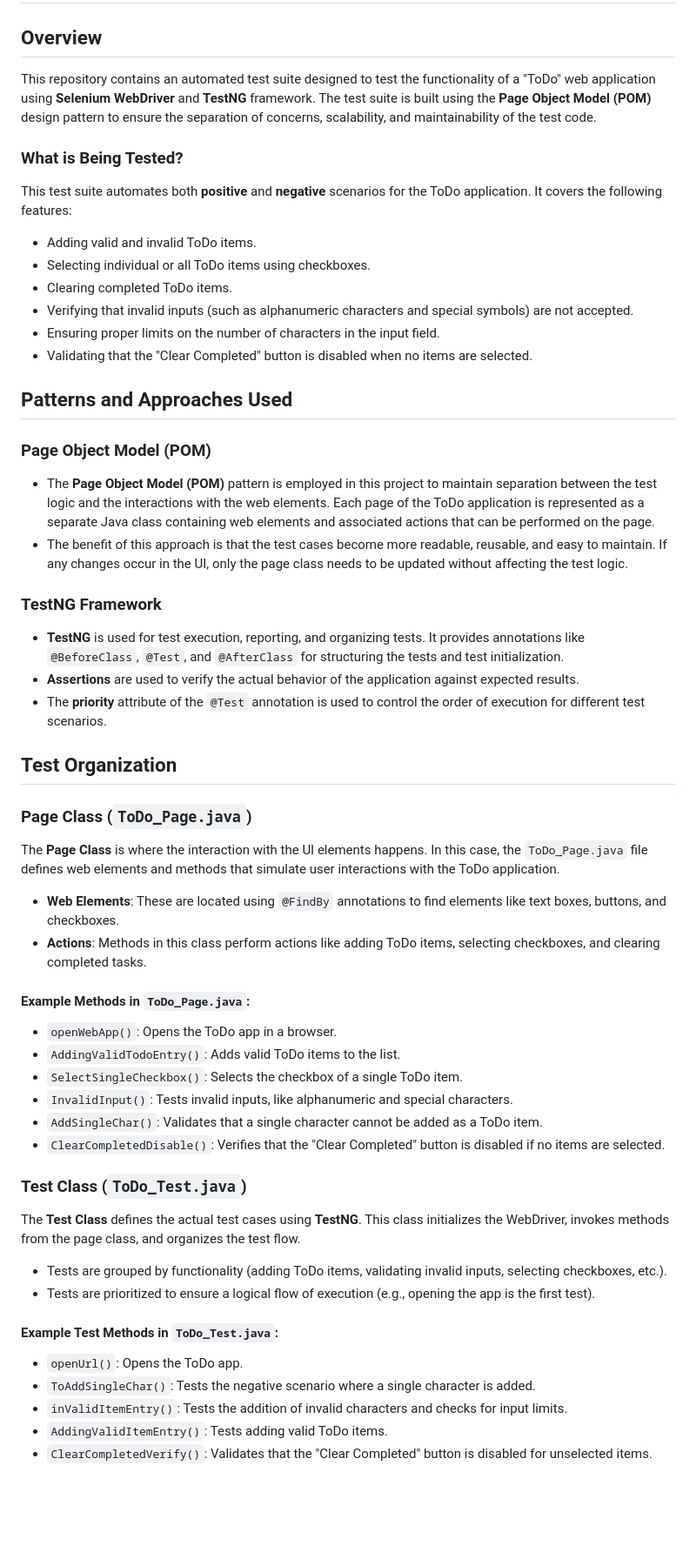
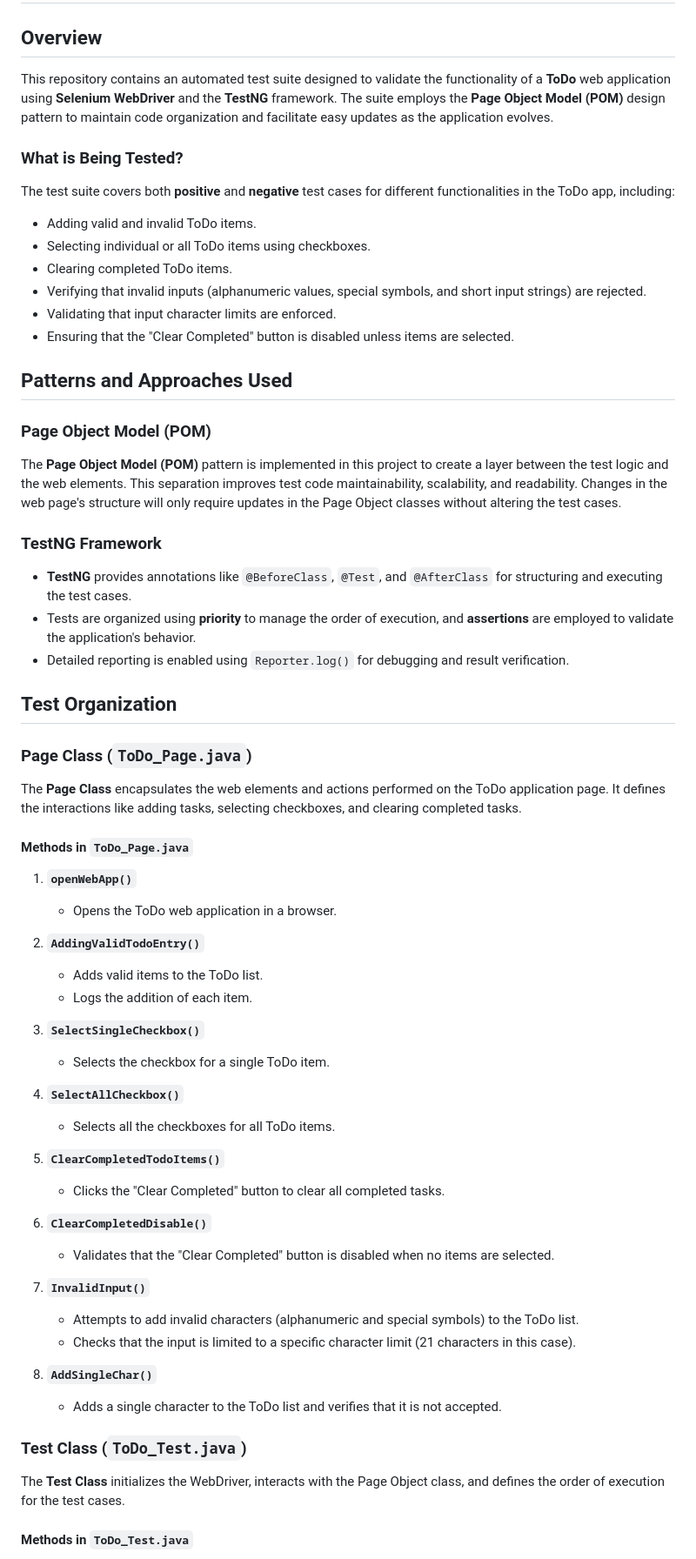
Before and after one commit to ShubhamP9495/SeleniumJava, a Markdown page: README.md, the part around the change printed below. Shown: that part at 87% size. Rendered like a GitHub page; blank space fills up the shorter version.

```diff
--- a/README.md
+++ b/README.md
@@ -1,52 +1,62 @@
 # README for ToDo Application Automation Test Suite
 
 ## Overview
-This repository contains an automated test suite designed to test the functionality of a "ToDo" web application using **Selenium WebDriver** and **TestNG** framework. The test suite is built using the **Page Object Model (POM)** design pattern to ensure the separation of concerns, scalability, and maintainability of the test code.
+This repository contains an automated test suite designed to validate the functionality of a **ToDo** web application using **Selenium WebDriver** and the **TestNG** framework. The suite employs the **Page Object Model (POM)** design pattern to maintain code organization and facilitate easy updates as the application evolves.
 
 ### What is Being Tested?
-This test suite automates both **positive** and **negative** scenarios for the ToDo application. It covers the following features:
+The test suite covers both **positive** and **negative** test cases for different functionalities in the ToDo app, including:
 - Adding valid and invalid ToDo items.
 - Selecting individual or all ToDo items using checkboxes.
 - Clearing completed ToDo items.
-- Verifying that invalid inputs (such as alphanumeric characters and special symbols) are not accepted.
-- Ensuring proper limits on the number of characters in the input field.
-- Validating that the "Clear Completed" button is disabled when no items are selected.
+- Verifying that invalid inputs (alphanumeric values, special symbols, and short input strings) are rejected.
+- Validating that input character limits are enforced.
+- Ensuring that the "Clear Completed" button is disabled unless items are selected.
 
 ## Patterns and Approaches Used
 
 ### Page Object Model (POM)
-- The **Page Object Model (POM)** pattern is employed in this project to maintain separation between the test logic and the interactions with the web elements. Each page of the ToDo application is represented as a separate Java class containing web elements and associated actions that can be performed on the page.
-- The benefit of this approach is that the test cases become more readable, reusable, and easy to maintain. If any changes occur in the UI, only the page class needs to be updated without affecting the test logic.
+The **Page Object Model (POM)** pattern is implemented in this project to create a layer between the test logic and the web elements. This separation improves test code maintainability, scalability, and readability. Changes in the web page's structure will only require updates in the Page Object classes without altering the test cases.
 
 ### TestNG Framework
-- **TestNG** is used for test execution, reporting, and organizing tests. It provides annotations like `@BeforeClass`, `@Test`, and `@AfterClass` for structuring the tests and test initialization.
-- **Assertions** are used to verify the actual behavior of the application against expected results.
-- The **priority** attribute of the `@Test` annotation is used to control the order of execution for different test scenarios.
+- **TestNG** provides annotations like `@BeforeClass`, `@Test`, and `@AfterClass` for structuring and executing the test cases.
+- Tests are organized using **priority** to manage the order of execution, and **assertions** are employed to validate the application's behavior.
+- Detailed reporting is enabled using `Reporter.log()` for debugging and result verification.
 
 ## Test Organization
 
 ### Page Class (`ToDo_Page.java`)
-The **Page Class** is where the interaction with the UI elements happens. In this case, the `ToDo_Page.java` file defines web elements and methods that simulate user interactions with the ToDo application.
-- **Web Elements**: These are located using `@FindBy` annotations to find elements like text boxes, buttons, and checkboxes.
-- **Actions**: Methods in this class perform actions like adding ToDo items, selecting checkboxes, and clearing completed tasks.
+The **Page Class** encapsulates the web elements and actions performed on the ToDo application page. It defines the interactions like adding tasks, selecting checkboxes, and clearing completed tasks.
 
-#### Example Methods in `ToDo_Page.java`:
-- `openWebApp()`: Opens the ToDo app in a browser.
-- `AddingValidTodoEntry()`: Adds valid ToDo items to the list.
-- `SelectSingleCheckbox()`: Selects the checkbox of a single ToDo item.
-- `InvalidInput()`: Tests invalid inputs, like alphanumeric and special characters.
-- `AddSingleChar()`: Validates that a single character cannot be added as a ToDo item.
-- `ClearCompletedDisable()`: Verifies that the "Clear Completed" button is disabled if no items are selected.
+#### Methods in `ToDo_Page.java`
+
+1. **`openWebApp()`**
+   - Opens the ToDo web application in a browser.
+
+2. **`AddingValidTodoEntry()`**
+   - Adds valid items to the ToDo list.
+   - Logs the addition of each item.
+
+3. **`SelectSingleCheckbox()`**
+   - Selects the checkbox for a single ToDo item.
+
+4. **`SelectAllCheckbox()`**
+   - Selects all the checkboxes for all ToDo items.
+
+5. **`ClearCompletedTodoItems()`**
+   - Clicks the "Clear Completed" button to clear all completed tasks.
+
+6. **`ClearCompletedDisable()`**
+   - Validates that the "Clear Completed" button is disabled when no items are selected.
+
+7. **`InvalidInput()`**
+   - Attempts to add invalid characters (alphanumeric and special symbols) to the ToDo list.
+   - Checks that the input is limited to a specific character limit (21 characters in this case).
+
+8. **`AddSingleChar()`**
+   - Adds a single character to the ToDo list and verifies that it is not accepted.
 
 ### Test Class (`ToDo_Test.java`)
-The **Test Class** defines the actual test cases using **TestNG**. This class initializes the WebDriver, invokes methods from the page class, and organizes the test flow.
-- Tests are grouped by functionality (adding ToDo items, validating invalid inputs, selecting checkboxes, etc.).
-- Tests are prioritized to ensure a logical flow of execution (e.g., opening the app is the first test).
+The **Test Class** initializes the WebDriver, interacts with the Page Object class, and defines the order of execution for the test cases.
 
-#### Example Test Methods in `ToDo_Test.java`:
-- `openUrl()`: Opens the ToDo app.
-- `ToAddSingleChar()`: Tests the negative scenario where a single character is added.
-- `inValidItemEntry()`: Tests the addition of invalid characters and checks for input limits.
-- `AddingValidItemEntry()`: Tests adding valid ToDo items.
-- `ClearCompletedVerify()`: Validates that the "Clear Completed" button is disabled for unselected items.
+#### Methods in `ToDo_Test.java`
 
```
Also changed, not shown: other parts of README.md (+61 -30 lines).
